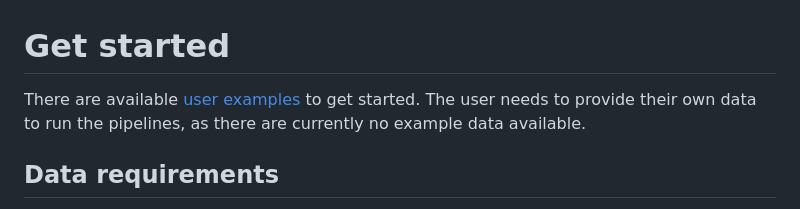
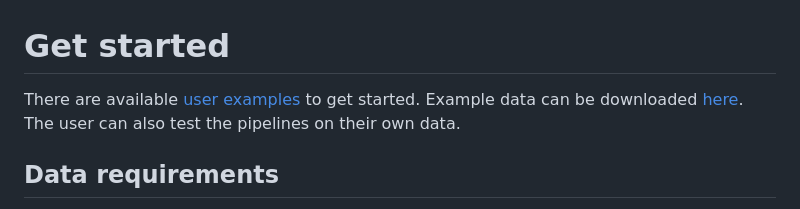
Before and after one commit to NordicMRspine/MRINavigator.jl, a Markdown page: docs/src/GettingStarted.md, the part around the change. Drawn GitHub-style.

```diff
--- a/docs/src/GettingStarted.md
+++ b/docs/src/GettingStarted.md
@@ -1,6 +1,7 @@
 # Get started
 
-There are available [user examples](https://github.com/NordicMRspine/UserExample_MRINavigator) to get started. The user needs to provide their own data to run the pipelines, as there are currently no example data available.
+There are available [user examples](https://github.com/NordicMRspine/UserExample_MRINavigator) to get started.
+Example data can be downloaded [here](). The user can also test the pipelines on their own data.
 
 ## Data requirements
 The navigator based correction can only be applied on the raw data of a gradient echo acquisitions in [MRD format](https://ismrmrd.readthedocs.io/en/latest/index.html). The gradient echo acquisition can be multi-echo or single-echo. One requirement on the acquisiton is to have maximum one concatenation, meaning that the sequence repetition time (TR) shold be long enough to acquire one line in every slice. This is necessary to correctly identify and remove the reference data from the Siemens scans. The gradient echo acquisition must include a navigator readout through the center of k-space at __the end__ of each TR. During the acquisition, it is advisable to collect the signal from a respiratory belt as a reference. This can be used to unwrap the navigator's phase estimates if phase wrapping is present.
```
